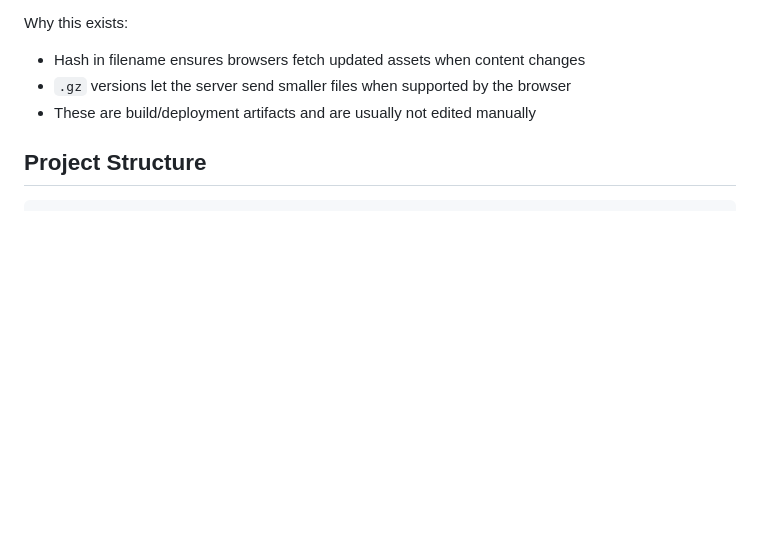
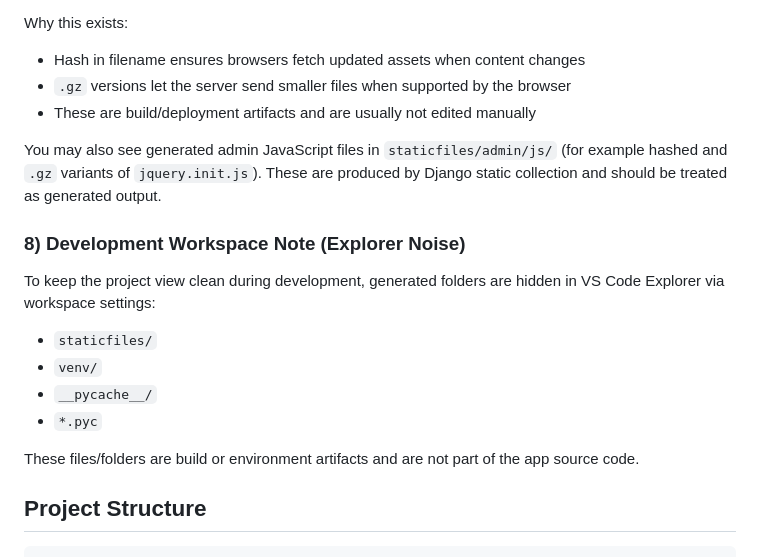
Before and after one commit to HlengiweNcube/django_project, a Markdown page: README.md, the part around the change. Rendered like a GitHub page; blank space fills up the shorter version.

Commit message:
docs: clarify generated admin js artifacts and explorer cleanup

```diff
--- a/README.md
+++ b/README.md
@@ -70,6 +70,19 @@ Why this exists:
 - Hash in filename ensures browsers fetch updated assets when content changes
 - `.gz` versions let the server send smaller files when supported by the browser
 - These are build/deployment artifacts and are usually not edited manually
+
+You may also see generated admin JavaScript files in `staticfiles/admin/js/` (for example hashed and `.gz` variants of `jquery.init.js`). These are produced by Django static collection and should be treated as generated output.
+
+### 8) Development Workspace Note (Explorer Noise)
+
+To keep the project view clean during development, generated folders are hidden in VS Code Explorer via workspace settings:
+
+- `staticfiles/`
+- `venv/`
+- `__pycache__/`
+- `*.pyc`
+
+These files/folders are build or environment artifacts and are not part of the app source code.
 
 ## Project Structure
 
```
